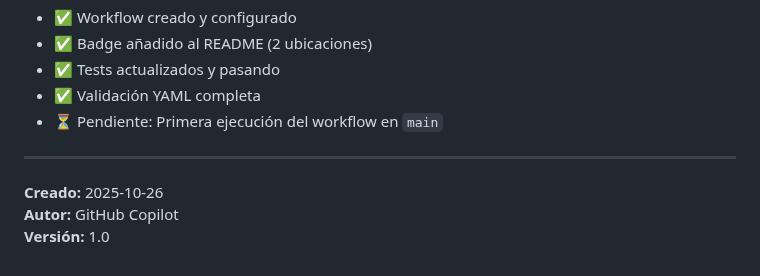
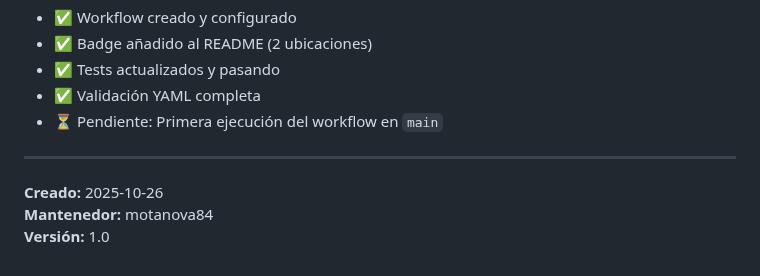
Before and after one commit to motanova84/-jmmotaburr-riemann-adelic, a Markdown page: LEAN_VALIDATION_BADGE.md, the part around the change. GitHub-like rendering.

Commit message:
Fix documentation authorship attribution
Co-authored-by: motanova84 <192380069+motanova84@users.noreply.github.com>

```diff
--- a/LEAN_VALIDATION_BADGE.md
+++ b/LEAN_VALIDATION_BADGE.md
@@ -179,5 +179,5 @@ Edita el step `Append validation summary to README` en el job `update-badge`.
 ---
 
 **Creado:** 2025-10-26
-**Autor:** GitHub Copilot
+**Mantenedor:** motanova84
 **Versión:** 1.0
```
